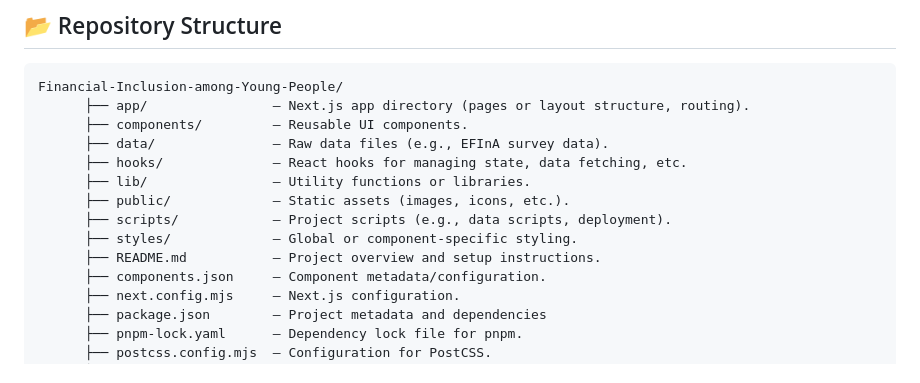
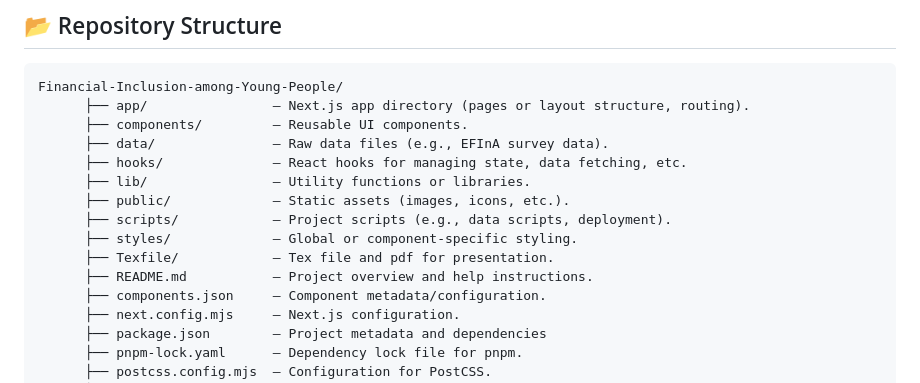
Before and after one commit to Horlar-1st/Financial-Inclusion-among-Young-People, a Markdown page: README.md, the part around the change. Drawn GitHub-style.

```diff
--- a/README.md
+++ b/README.md
@@ -62,7 +62,8 @@ Financial-Inclusion-among-Young-People/
       ├── public/             – Static assets (images, icons, etc.).
       ├── scripts/            – Project scripts (e.g., data scripts, deployment).
       ├── styles/             – Global or component-specific styling.
-      ├── README.md           – Project overview and setup instructions.
+      ├── Texfile/            – Tex file and pdf for presentation.
+      ├── README.md           – Project overview and help instructions.
       ├── components.json     – Component metadata/configuration.
       ├── next.config.mjs     – Next.js configuration.
       ├── package.json        – Project metadata and dependencies
```
